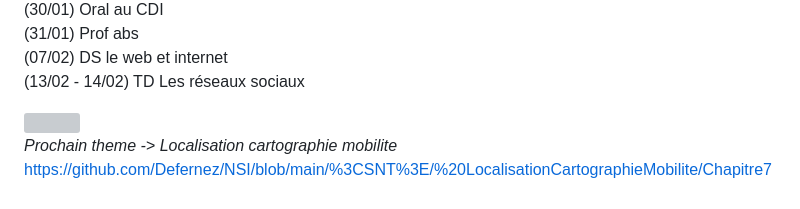
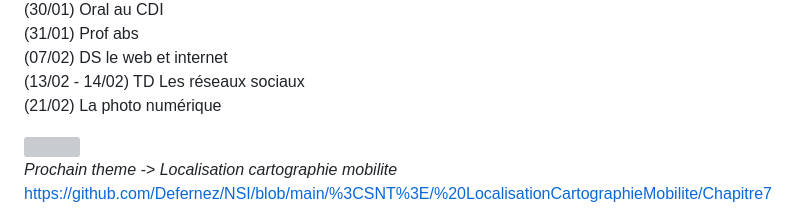
Before and after one commit to Defernez/NSI, a Markdown page: README.md, the part around the change. Drawn GitHub-style; grey boxes are pictures that could not be loaded.

```diff
--- a/README.md
+++ b/README.md
@@ -38,6 +38,7 @@ https://github.com/Defernez/NSI/blob/main/%3CSNT%3E/LesReseauxSociaux/Chapitre5_
 (31/01) Prof abs <br>
 (07/02) DS le web et internet <br>
 (13/02 - 14/02) TD Les réseaux sociaux  <br>
+(21/02) La photo numérique <br>
 
 <img src="https://tse3.mm.bing.net/th?id=OIP._YjJVhl-MwJO2d_cEAmuTQHaB2&pid=Api&P=0&h=180" />
 
```
